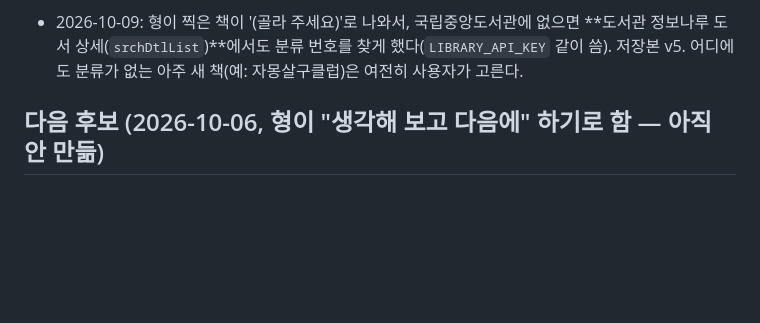
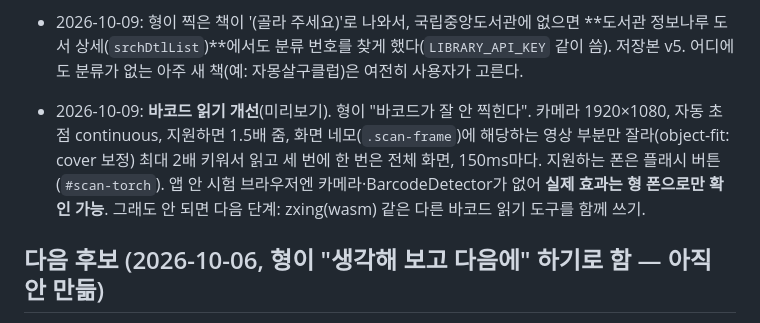
Before and after one commit to godot1010/booktrack, a Markdown page: CLAUDE.md, the part around the change. GitHub-like rendering; blank space fills up the shorter version.

Commit message:
설명서: 바코드 읽기 개선 기록
Co-Authored-By: Claude Opus 5.5 <noreply@anthropic.com>

```diff
--- a/CLAUDE.md
+++ b/CLAUDE.md
@@ -134,6 +134,11 @@ booktrack-mockup.html      # 2단계 화면 시안 (배포 안 함)
 - 2026-10-09: 형이 찍은 책이 '(골라 주세요)'로 나와서, 국립중앙도서관에 없으면 **도서관 정보나루 도서 상세(`srchDtlList`)**에서도
   분류 번호를 찾게 했다(`LIBRARY_API_KEY` 같이 씀). 저장본 v5. 어디에도 분류가 없는 아주 새 책(예: 자몽살구클럽)은 여전히 사용자가 고른다.
 
+- 2026-10-09: **바코드 읽기 개선**(미리보기). 형이 "바코드가 잘 안 찍힌다". 카메라 1920×1080, 자동 초점 continuous, 지원하면 1.5배 줌,
+  화면 네모(`.scan-frame`)에 해당하는 영상 부분만 잘라(object-fit: cover 보정) 최대 2배 키워서 읽고 세 번에 한 번은 전체 화면, 150ms마다.
+  지원하는 폰은 플래시 버튼(`#scan-torch`). 앱 안 시험 브라우저엔 카메라·BarcodeDetector가 없어 **실제 효과는 형 폰으로만 확인 가능**.
+  그래도 안 되면 다음 단계: zxing(wasm) 같은 다른 바코드 읽기 도구를 함께 쓰기.
+
 ## 다음 후보 (2026-10-06, 형이 "생각해 보고 다음에" 하기로 함 — 아직 안 만듦)
 - ~~베스트셀러(알라딘)~~ → 알라딘 API 종료로 위 '도서관 인기 대출 순위'로 바꿈.
 - **서점 목록**: 공공데이터 '전국 독립서점 및 운영정보'(좌표·영업시간·북카페·독립출판물·대관), 서울시 책방 현황·서울형책방,
```
